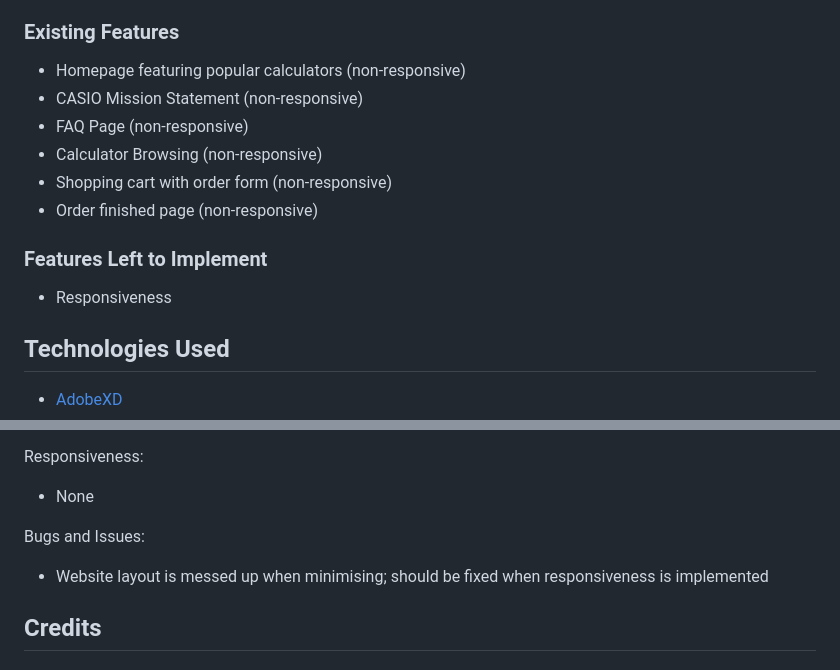
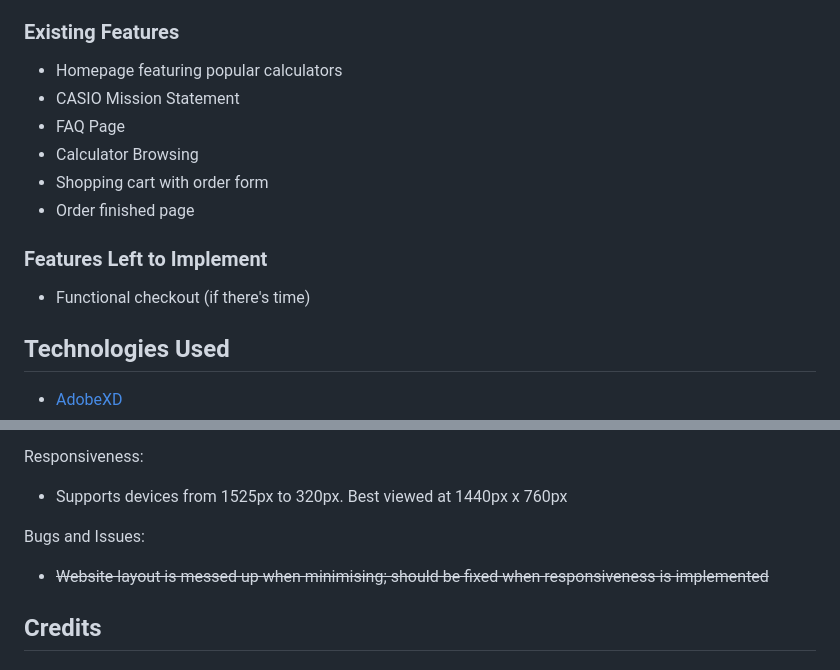
Before and after one commit to FakeQwek/FED-repo, a Markdown page: README.md, 2 parts joined by grey strips. GitHub-like rendering.

Commit message:
Update README.md
- Updated readme to reflect progress
  1. Updated responsiveness to reflect progress
  2. Added possible final feature

```diff
--- a/README.md
+++ b/README.md
@@ -21,17 +21,17 @@ The Casio Calculator Shop Website will include the following features:
 6. Order finished page
 
 ### Existing Features
-- Homepage featuring popular calculators (non-responsive)
-- CASIO Mission Statement (non-responsive)
-- FAQ Page (non-responsive)
-- Calculator Browsing (non-responsive)
-- Shopping cart with order form (non-responsive)
-- Order finished page (non-responsive)
+- Homepage featuring popular calculators
+- CASIO Mission Statement
+- FAQ Page
+- Calculator Browsing
+- Shopping cart with order form
+- Order finished page
 
 
 
 ### Features Left to Implement
-- Responsiveness
+- Functional checkout (if there's time)
 
 
 
@@ -66,10 +66,10 @@ The Casio Calculator Shop Website will include the following features:
     4. Submit order
 
 Responsiveness:
-* None
+* Supports devices from 1525px to 320px. Best viewed at 1440px x 760px
 
 Bugs and Issues:
-* Website layout is messed up when minimising; should be fixed when responsiveness is implemented
+* ~~Website layout is messed up when minimising; should be fixed when responsiveness is implemented~~
 
 ## Credits
 
```
